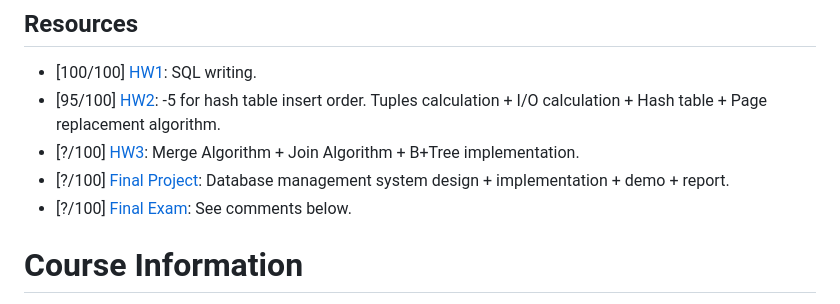
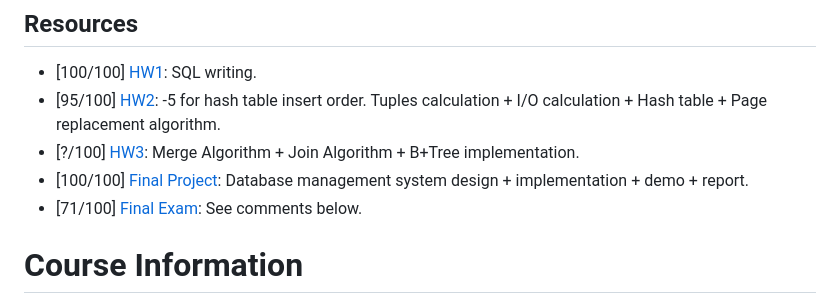
Before and after one commit to yuantuo666/CSC3170, a Markdown page: README.md, the part around the change. Rendered like a GitHub page.

```diff
--- a/README.md
+++ b/README.md
@@ -11,8 +11,8 @@ Learning resources about CSC3170: Database Systems, 2024 Fall @ CUHK-Shenzhen.
 - [100/100] [HW1](./hw1/HW1.md): SQL writing.
 - [95/100] [HW2](./hw2/CSC3170_Assignment2.pdf): -5 for hash table insert order. Tuples calculation + I/O calculation + Hash table + Page replacement algorithm.
 - [?/100] [HW3](./hw3/CSC3170_Assignment3.pdf): Merge Algorithm + Join Algorithm + B+Tree implementation.
-- [?/100] [Final Project](./Project/Project-CSC3170.pdf): Database management system design + implementation + demo + report.
-- [?/100] [Final Exam](./Final/final-review.pdf): See comments below.
+- [100/100] [Final Project](./Project/Project-CSC3170.pdf): Database management system design + implementation + demo + report.
+- [71/100] [Final Exam](./Final/final-review.pdf): See comments below.
 
 # Course Information
 
```
